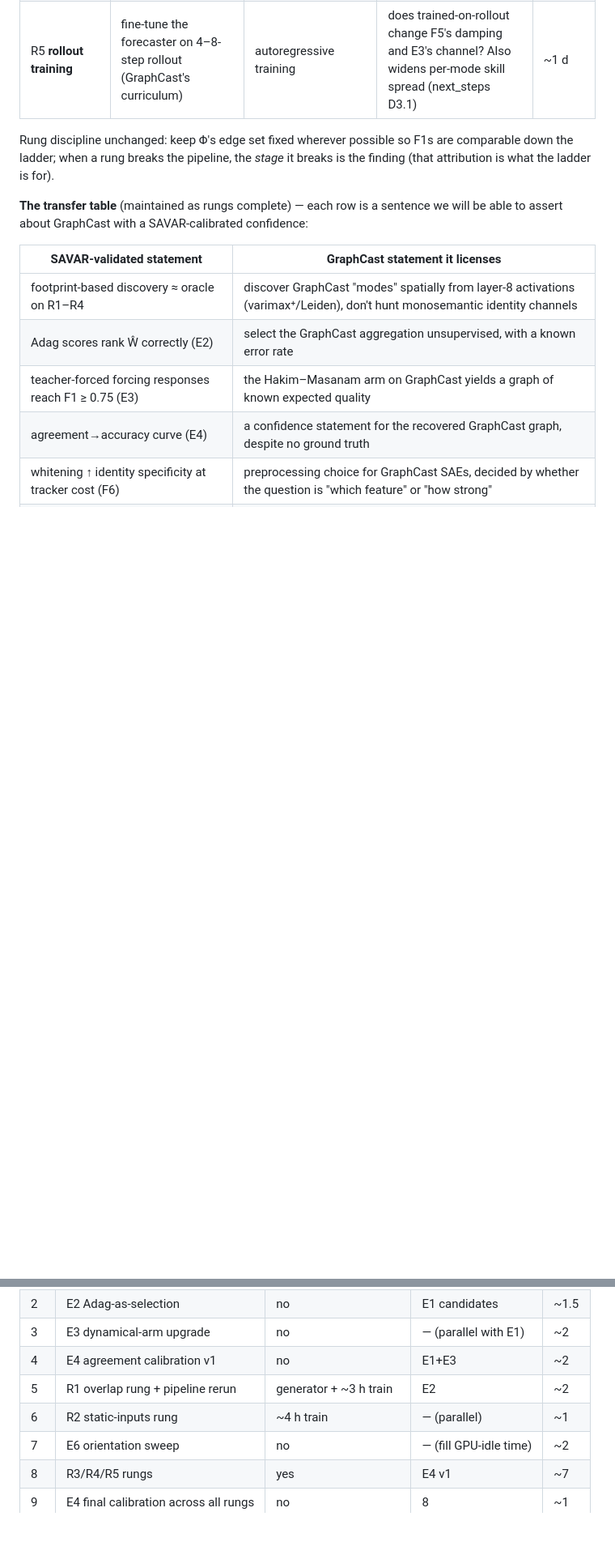
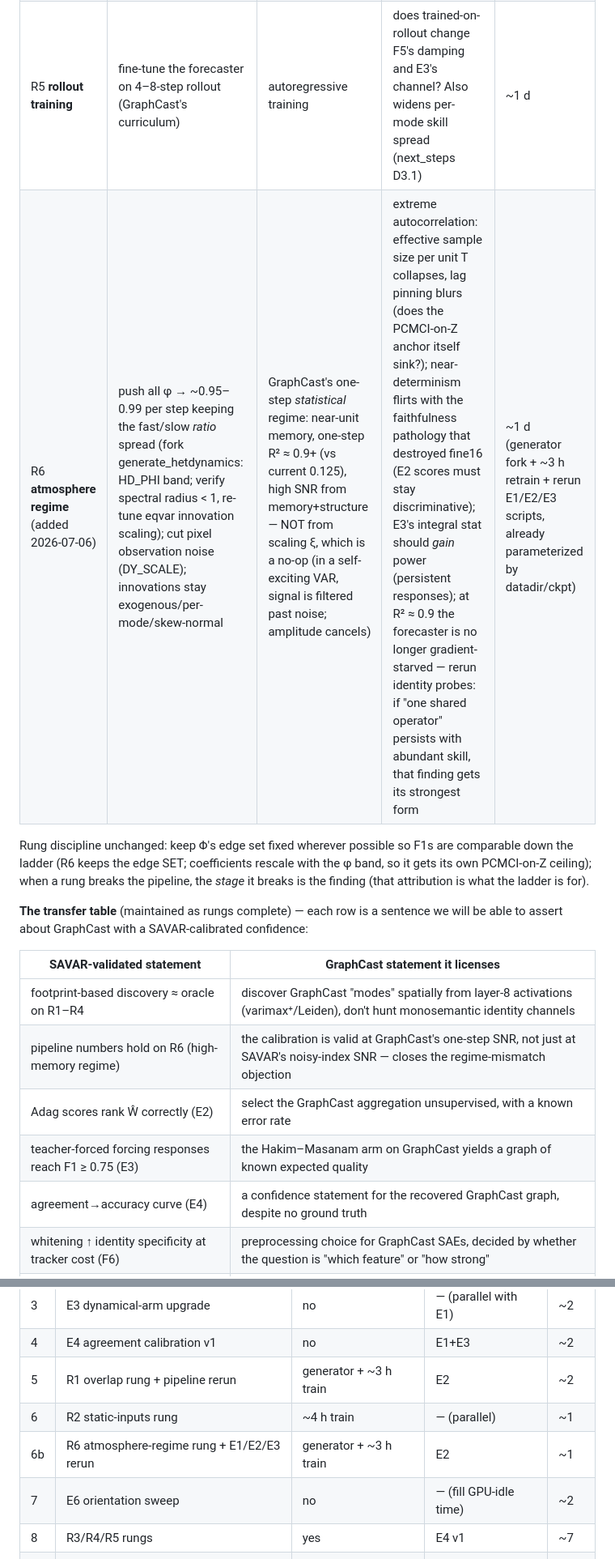
Before and after one commit to Skylar-gu/savar-validation, a Markdown page: notes/literature_extension_experiments.md, 2 parts joined by grey strips. Shown at 81% size. Rendered like a GitHub page; blank space fills up the shorter version.

Commit message:
plan: add R6 atmosphere-regime rung (near-unit memory, high one-step SNR via phi band not xi scaling; tests pipeline validity at GraphCast's statistical regime — autocorrelation ceiling, faithfulness pathology, gradient-starved-or-not identity probes)
Co-Authored-By: Claude Fable 5 <noreply@anthropic.com>

```diff
--- a/notes/literature_extension_experiments.md
+++ b/notes/literature_extension_experiments.md
@@ -275,10 +275,13 @@ every rung, scored against that rung's own PCMCI-on-Z ceiling.
 | R3 **multivariate** | 2–3 coupled observed channels per node, cross-channel edges in Φ | coupled atmospheric fields | Ŵ must become (channel × space); cross-channel edges test PCMCI+ conditioning | ~3 d |
 | R4 **scale** | N = 24 modes, larger grid, unknown-N discovery | realistic mode count; N unknown a priori | N̂ estimation (Stage 1) and PCMCI+ parent search; Ising/Leiden favored over varimax here | ~3 d |
 | R5 **rollout training** | fine-tune the forecaster on 4–8-step rollout (GraphCast's curriculum) | autoregressive training | does trained-on-rollout change F5's damping and E3's channel? Also widens per-mode skill spread (next_steps D3.1) | ~1 d |
+| R6 **atmosphere regime** (added 2026-07-06) | push all φ → ~0.95–0.99 per step keeping the fast/slow *ratio* spread (fork generate_hetdynamics: HD_PHI band; verify spectral radius < 1, re-tune eqvar innovation scaling); cut pixel observation noise (DY_SCALE); innovations stay exogenous/per-mode/skew-normal | GraphCast's one-step *statistical* regime: near-unit memory, one-step R² ≈ 0.9+ (vs current 0.125), high SNR from memory+structure — NOT from scaling ξ, which is a no-op (in a self-exciting VAR, signal is filtered past noise; amplitude cancels) | extreme autocorrelation: effective sample size per unit T collapses, lag pinning blurs (does the PCMCI-on-Z anchor itself sink?); near-determinism flirts with the faithfulness pathology that destroyed fine16 (E2 scores must stay discriminative); E3's integral stat should *gain* power (persistent responses); at R² ≈ 0.9 the forecaster is no longer gradient-starved — rerun identity probes: if "one shared operator" persists with abundant skill, that finding gets its strongest form | ~1 d (generator fork + ~3 h retrain + rerun E1/E2/E3 scripts, already parameterized by datadir/ckpt) |
 
 Rung discipline unchanged: keep Φ's edge set fixed wherever possible so F1s
-are comparable down the ladder; when a rung breaks the pipeline, the *stage* it
-breaks is the finding (that attribution is what the ladder is for).
+are comparable down the ladder (R6 keeps the edge SET; coefficients rescale
+with the φ band, so it gets its own PCMCI-on-Z ceiling); when a rung breaks
+the pipeline, the *stage* it breaks is the finding (that attribution is what
+the ladder is for).
 
 **The transfer table** (maintained as rungs complete) — each row is a sentence
 we will be able to assert about GraphCast with a SAVAR-calibrated confidence:
@@ -286,6 +289,7 @@ we will be able to assert about GraphCast with a SAVAR-calibrated confidence:
 | SAVAR-validated statement | GraphCast statement it licenses |
 |---|---|
 | footprint-based discovery ≈ oracle on R1–R4 | discover GraphCast "modes" spatially from layer-8 activations (varimax⁺/Leiden), don't hunt monosemantic identity channels |
+| pipeline numbers hold on R6 (high-memory regime) | the calibration is valid at GraphCast's one-step SNR, not just at SAVAR's noisy-index SNR — closes the regime-mismatch objection |
 | Adag scores rank Ŵ correctly (E2) | select the GraphCast aggregation unsupervised, with a known error rate |
 | teacher-forced forcing responses reach F1 ≥ 0.75 (E3) | the Hakim–Masanam arm on GraphCast yields a graph of known expected quality |
 | agreement→accuracy curve (E4) | a confidence statement for the recovered GraphCast graph, despite no ground truth |
@@ -342,6 +346,7 @@ technique themselves. ~3–4 days.
 | 4 | E4 agreement calibration v1 | no | E1+E3 | ~2 |
 | 5 | R1 overlap rung + pipeline rerun | generator + ~3 h train | E2 | ~2 |
 | 6 | R2 static-inputs rung | ~4 h train | — (parallel) | ~1 |
+| 6b | R6 atmosphere-regime rung + E1/E2/E3 rerun | generator + ~3 h train | E2 | ~1 |
 | 7 | E6 orientation sweep | no | — (fill GPU-idle time) | ~2 |
 | 8 | R3/R4/R5 rungs | yes | E4 v1 | ~7 |
 | 9 | E4 final calibration across all rungs | no | 8 | ~1 |
```
